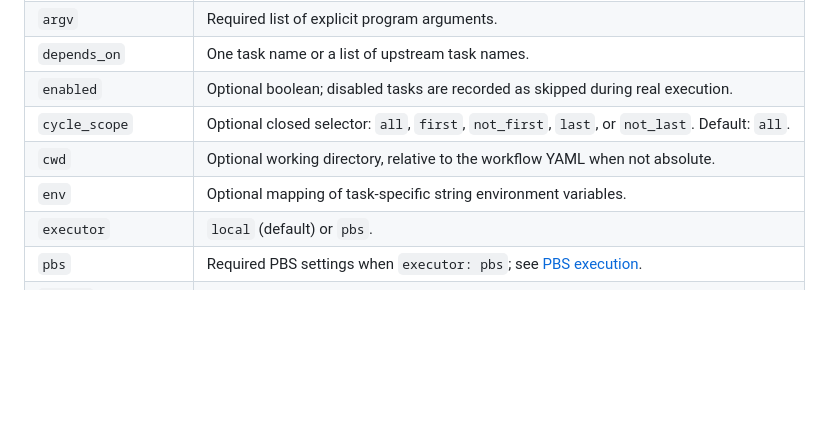
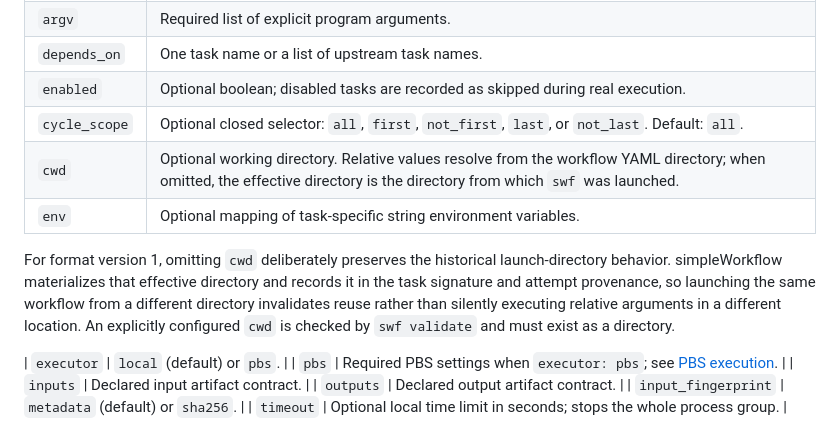
Before and after one commit to joaogerd/simpleWorkflow, a Markdown page: docs/workflow_format.md, the part around the change. GitHub-like rendering; blank space fills up the shorter version.

Commit message:
docs: define effective cwd contract

```diff
--- a/docs/workflow_format.md
+++ b/docs/workflow_format.md
@@ -39,8 +39,10 @@ misspellings do not silently alter an experiment.
 | `depends_on` | One task name or a list of upstream task names. |
 | `enabled` | Optional boolean; disabled tasks are recorded as skipped during real execution. |
 | `cycle_scope` | Optional closed selector: `all`, `first`, `not_first`, `last`, or `not_last`. Default: `all`. |
-| `cwd` | Optional working directory, relative to the workflow YAML when not absolute. |
+| `cwd` | Optional working directory. Relative values resolve from the workflow YAML directory; when omitted, the effective directory is the directory from which `swf` was launched. |
 | `env` | Optional mapping of task-specific string environment variables. |
+For format version 1, omitting `cwd` deliberately preserves the historical launch-directory behavior. simpleWorkflow materializes that effective directory and records it in the task signature and attempt provenance, so launching the same workflow from a different directory invalidates reuse rather than silently executing relative arguments in a different location. An explicitly configured `cwd` is checked by `swf validate` and must exist as a directory.
+
 | `executor` | `local` (default) or `pbs`. |
 | `pbs` | Required PBS settings when `executor: pbs`; see [PBS execution](pbs.md). |
 | `inputs` | Declared input artifact contract. |
```
